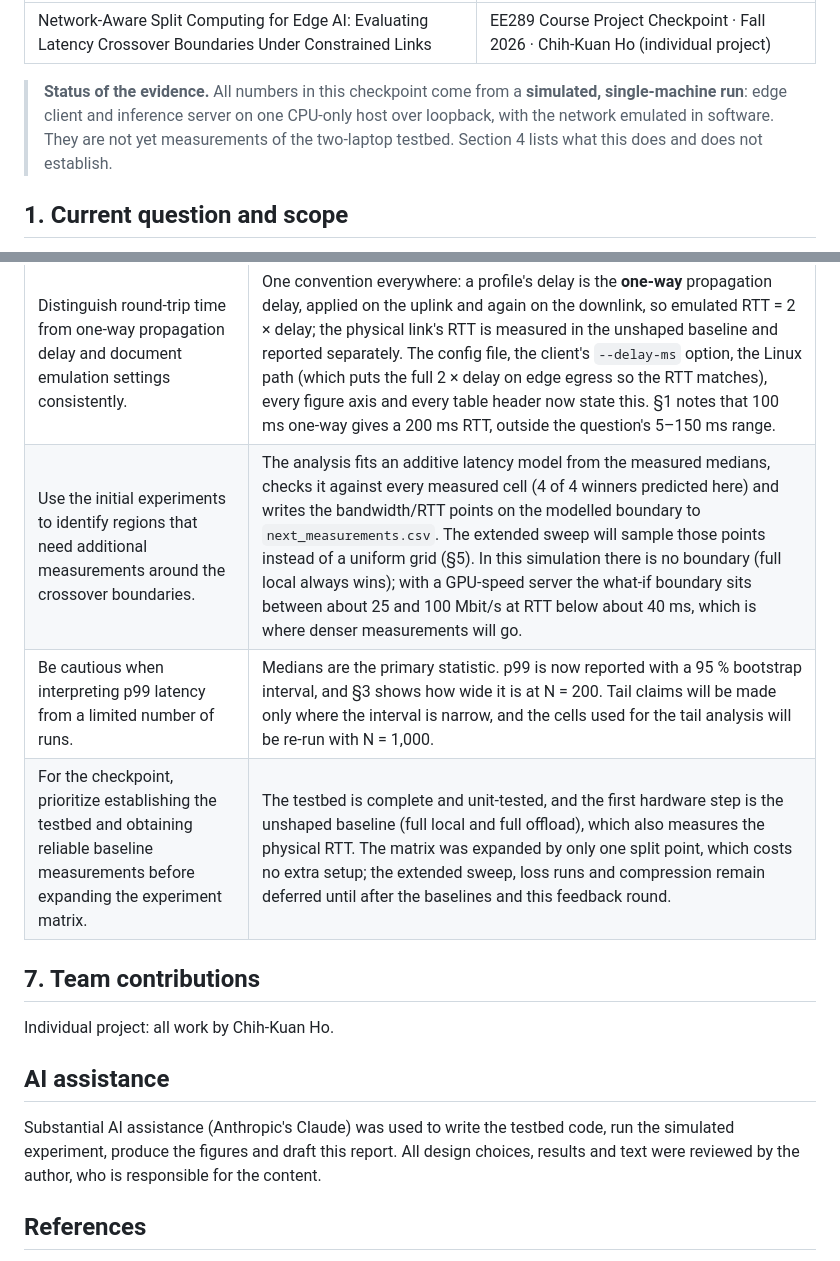
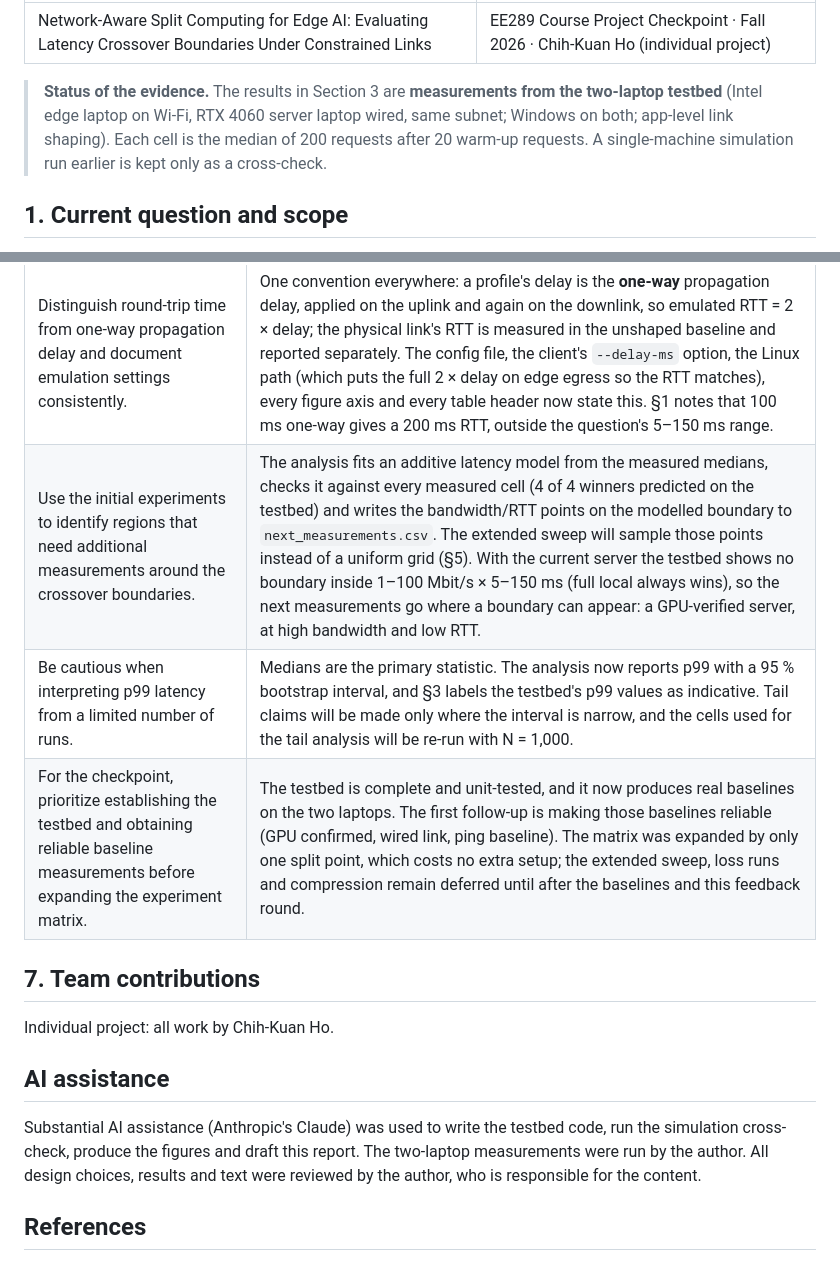
Before and after one commit to KevinCKHo/split-computing-testbed, a Markdown page: report/checkpoint.md, 2 parts joined by grey strips. Rendered like a GitHub page.

```diff
--- a/report/checkpoint.md
+++ b/report/checkpoint.md
@@ -3,7 +3,7 @@ title: "Network-Aware Split Computing for Edge AI: Evaluating Latency Crossover
 subtitle: "EE289 Course Project Checkpoint · Fall 2026 · Chih-Kuan Ho (individual project)"
 ---
 
-> **Status of the evidence.** All numbers in this checkpoint come from a **simulated, single-machine run**: edge client and inference server on one CPU-only host over loopback, with the network emulated in software. They are not yet measurements of the two-laptop testbed. Section 4 lists what this does and does not establish.
+> **Status of the evidence.** The results in Section 3 are **measurements from the two-laptop testbed** (Intel edge laptop on Wi-Fi, RTX 4060 server laptop wired, same subnet; Windows on both; app-level link shaping). Each cell is the median of 200 requests after 20 warm-up requests. A single-machine simulation run earlier is kept only as a cross-check.
 
 ## 1. Current question and scope
 
@@ -102,9 +104,9 @@ subtitle: "EE289 Course Project Checkpoint · Fall 2026 · Chih-Kuan Ho (individ
 | Instructor feedback on Proposal v2 | Response in this checkpoint |
 | --- | --- |
 | Distinguish round-trip time from one-way propagation delay and document emulation settings consistently. | One convention everywhere: a profile's delay is the **one-way** propagation delay, applied on the uplink and again on the downlink, so emulated RTT = 2 × delay; the physical link's RTT is measured in the unshaped baseline and reported separately. The config file, the client's `--delay-ms` option, the Linux path (which puts the full 2 × delay on edge egress so the RTT matches), every figure axis and every table header now state this. §1 notes that 100 ms one-way gives a 200 ms RTT, outside the question's 5–150 ms range. |
-| Use the initial experiments to identify regions that need additional measurements around the crossover boundaries. | The analysis fits an additive latency model from the measured medians, checks it against every measured cell (4 of 4 winners predicted here) and writes the bandwidth/RTT points on the modelled boundary to `next_measurements.csv`. The extended sweep will sample those points instead of a uniform grid (§5). In this simulation there is no boundary (full local always wins); with a GPU-speed server the what-if boundary sits between about 25 and 100 Mbit/s at RTT below about 40 ms, which is where denser measurements will go. |
-| Be cautious when interpreting p99 latency from a limited number of runs. | Medians are the primary statistic. p99 is now reported with a 95 % bootstrap interval, and §3 shows how wide it is at N = 200. Tail claims will be made only where the interval is narrow, and the cells used for the tail analysis will be re-run with N = 1,000. |
-| For the checkpoint, prioritize establishing the testbed and obtaining reliable baseline measurements before expanding the experiment matrix. | The testbed is complete and unit-tested, and the first hardware step is the unshaped baseline (full local and full offload), which also measures the physical RTT. The matrix was expanded by only one split point, which costs no extra setup; the extended sweep, loss runs and compression remain deferred until after the baselines and this feedback round. |
+| Use the initial experiments to identify regions that need additional measurements around the crossover boundaries. | The analysis fits an additive latency model from the measured medians, checks it against every measured cell (4 of 4 winners predicted on the testbed) and writes the bandwidth/RTT points on the modelled boundary to `next_measurements.csv`. The extended sweep will sample those points instead of a uniform grid (§5). With the current server the testbed shows no boundary inside 1–100 Mbit/s × 5–150 ms (full local always wins), so the next measurements go where a boundary can appear: a GPU-verified server, at high bandwidth and low RTT. |
+| Be cautious when interpreting p99 latency from a limited number of runs. | Medians are the primary statistic. The analysis now reports p99 with a 95 % bootstrap interval, and §3 labels the testbed's p99 values as indicative. Tail claims will be made only where the interval is narrow, and the cells used for the tail analysis will be re-run with N = 1,000. |
+| For the checkpoint, prioritize establishing the testbed and obtaining reliable baseline measurements before expanding the experiment matrix. | The testbed is complete and unit-tested, and it now produces real baselines on the two laptops. The first follow-up is making those baselines reliable (GPU confirmed, wired link, ping baseline). The matrix was expanded by only one split point, which costs no extra setup; the extended sweep, loss runs and compression remain deferred until after the baselines and this feedback round. |
 
 ## 7. Team contributions
 
@@ -112,7 +114,7 @@ Individual project: all work by Chih-Kuan Ho.
 
 ## AI assistance
 
-Substantial AI assistance (Anthropic's Claude) was used to write the testbed code, run the simulated experiment, produce the figures and draft this report. All design choices, results and text were reviewed by the author, who is responsible for the content.
+Substantial AI assistance (Anthropic's Claude) was used to write the testbed code, run the simulation cross-check, produce the figures and draft this report. The two-laptop measurements were run by the author. All design choices, results and text were reviewed by the author, who is responsible for the content.
 
 ## References
 
```
Also changed, not shown: other parts of report/checkpoint.md (+27 -25 lines), report/fig_stages_real.png (added), 3 other files.
